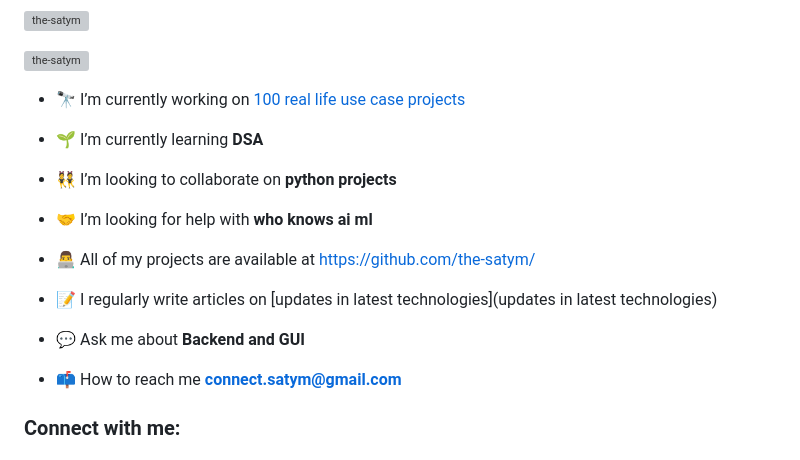
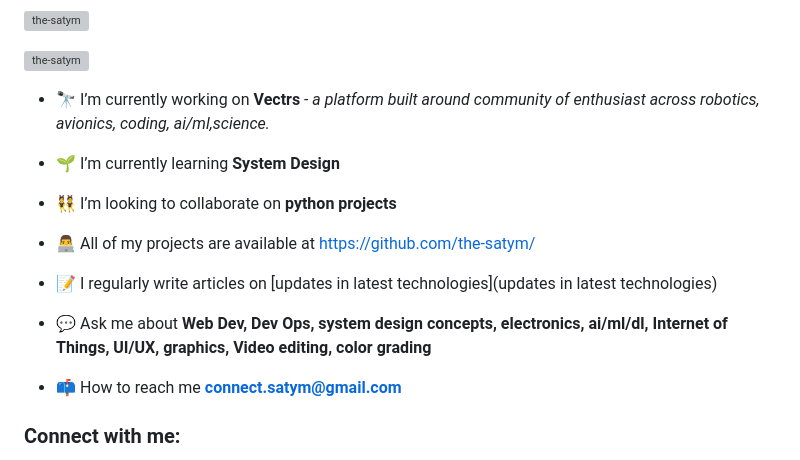
Before and after one commit to the-satym/the-satym, a Markdown page: README.md, the part around the change. GitHub-like rendering; grey boxes are pictures that could not be loaded.

```diff
--- a/README.md
+++ b/README.md
@@ -5,19 +5,17 @@
 
 <p align="left"> <a href="https://github.com/ryo-ma/github-profile-trophy"><img src="https://github-profile-trophy.vercel.app/?username=the-satym" alt="the-satym" /></a> </p>
 
-- 🔭 I’m currently working on [100 real life use case projects](https://github.com/the-satym/100-real-projects)
+- 🔭 I’m currently working on **Vectrs** *- a platform built around community of enthusiast across robotics, avionics, coding, ai/ml,science.*
 
-- 🌱 I’m currently learning **DSA**
+- 🌱 I’m currently learning **System Design**
 
 - 👯 I’m looking to collaborate on **python projects**
-
-- 🤝 I’m looking for help with **who knows ai ml**
 
 - 👨‍💻 All of my projects are available at [https://github.com/the-satym/](https://github.com/the-satym/)
 
 - 📝 I regularly write articles on [updates in latest technologies](updates in latest technologies)
 
-- 💬 Ask me about **Backend and GUI**
+- 💬 Ask me about **Web Dev, Dev Ops, system design concepts, electronics, ai/ml/dl, Internet of Things, UI/UX, graphics, Video editing, color grading**
 
 - 📫 How to reach me **connect.satym@gmail.com**
 
```
